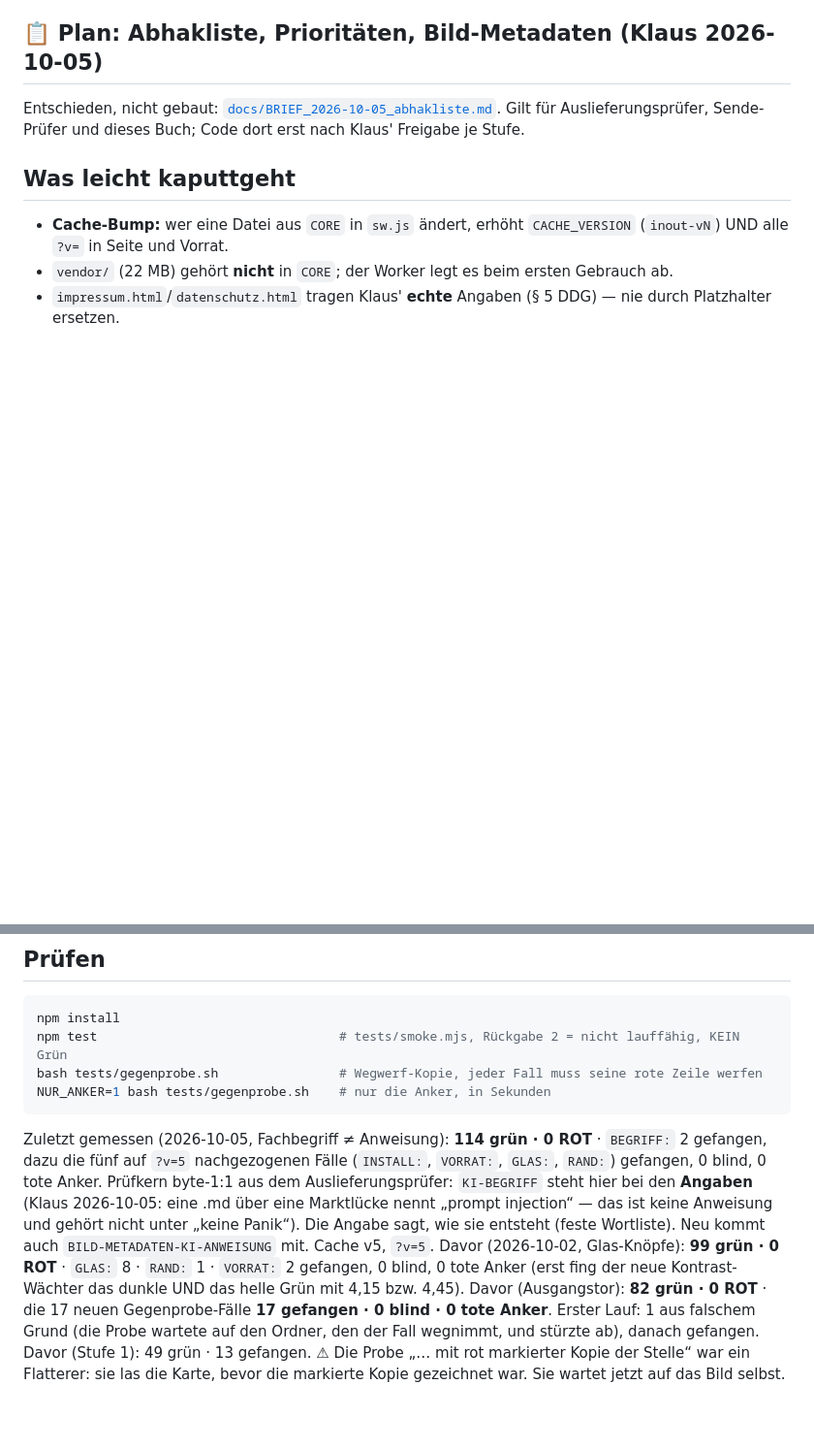
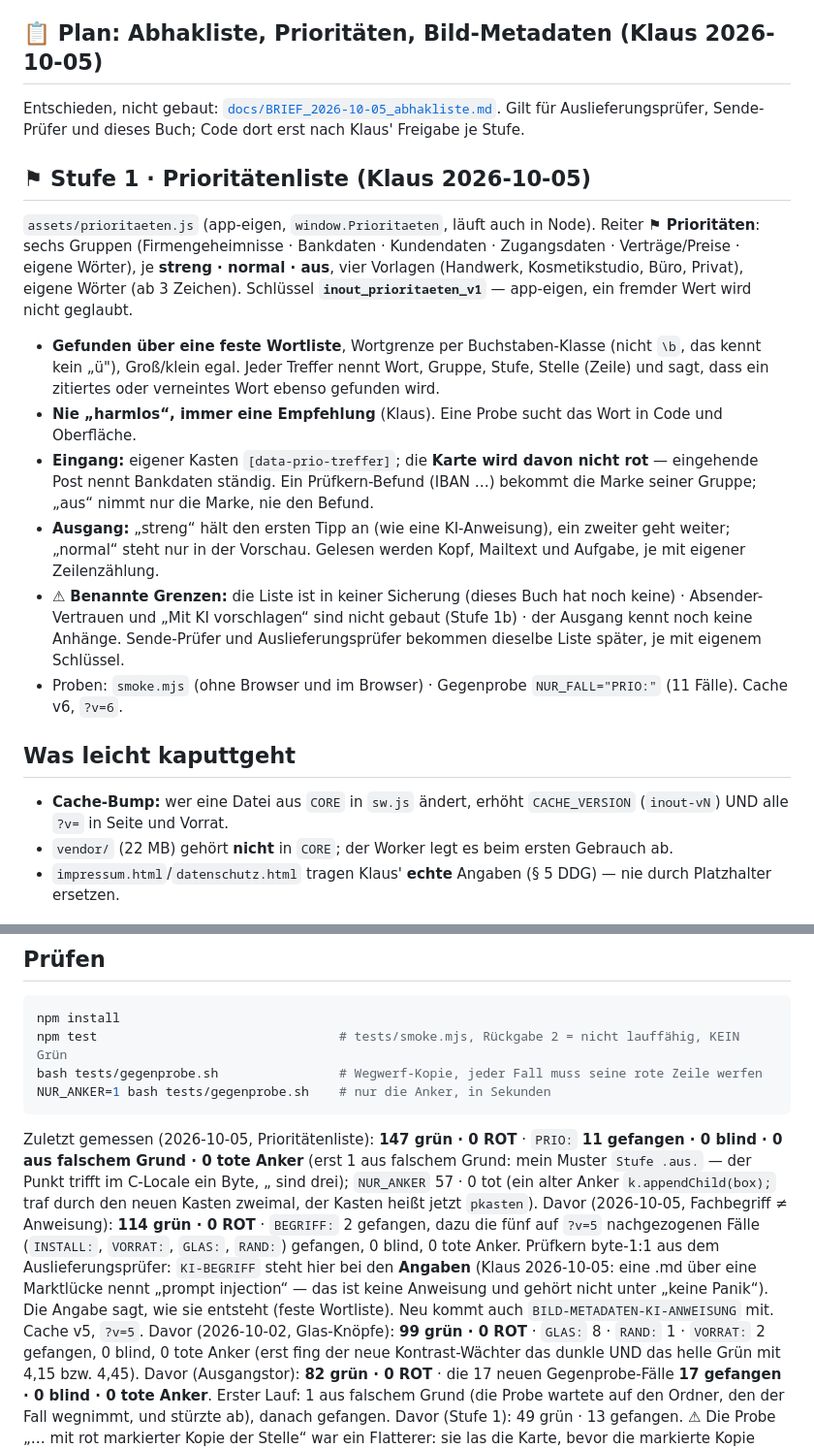
Before and after one commit to lausiklauskn-png/Mein-In-and-Out-Book, a Markdown page: CLAUDE.md, 2 parts joined by grey strips. Shown at 97% size. Rendered like a GitHub page; blank space fills up the shorter version.

Commit message:
Doku: Stufe 1 Prioritätenliste, Messung
Co-Authored-By: Claude Opus 5.5 <noreply@anthropic.com>
Claude-Session: https://claude.ai/code/session_018hAdFa2pVURj2LN6uzMpxq

````diff
--- a/CLAUDE.md
+++ b/CLAUDE.md
@@ -116,6 +116,29 @@ Cache v4, `?v=4`. ⚠ Wer die `?v=` erhöht, zieht die Anker in `tests/gegenprob
 Entschieden, nicht gebaut: [`docs/BRIEF_2026-10-05_abhakliste.md`](docs/BRIEF_2026-10-05_abhakliste.md).
 Gilt für Auslieferungsprüfer, Sende-Prüfer und dieses Buch; Code dort erst nach Klaus' Freigabe je Stufe.
 
+## ⚑ Stufe 1 · Prioritätenliste (Klaus 2026-10-05)
+
+`assets/prioritaeten.js` (app-eigen, `window.Prioritaeten`, läuft auch in Node).
+Reiter **⚑ Prioritäten**: sechs Gruppen (Firmengeheimnisse · Bankdaten · Kundendaten ·
+Zugangsdaten · Verträge/Preise · eigene Wörter), je **streng · normal · aus**, vier
+Vorlagen (Handwerk, Kosmetikstudio, Büro, Privat), eigene Wörter (ab 3 Zeichen).
+Schlüssel **`inout_prioritaeten_v1`** — app-eigen, ein fremder Wert wird nicht geglaubt.
+
+- **Gefunden über eine feste Wortliste**, Wortgrenze per Buchstaben-Klasse (nicht `\b`,
+  das kennt kein „ü"), Groß/klein egal. Jeder Treffer nennt Wort, Gruppe, Stufe, Stelle
+  (Zeile) und sagt, dass ein zitiertes oder verneintes Wort ebenso gefunden wird.
+- **Nie „harmlos“, immer eine Empfehlung** (Klaus). Eine Probe sucht das Wort in Code und Oberfläche.
+- **Eingang:** eigener Kasten `[data-prio-treffer]`; die **Karte wird davon nicht rot** —
+  eingehende Post nennt Bankdaten ständig. Ein Prüfkern-Befund (IBAN …) bekommt die Marke
+  seiner Gruppe; „aus“ nimmt nur die Marke, nie den Befund.
+- **Ausgang:** „streng“ hält den ersten Tipp an (wie eine KI-Anweisung), ein zweiter geht
+  weiter; „normal“ steht nur in der Vorschau. Gelesen werden Kopf, Mailtext und Aufgabe, je mit eigener Zeilenzählung.
+- ⚠ **Benannte Grenzen:** die Liste ist in keiner Sicherung (dieses Buch hat noch keine) ·
+  Absender-Vertrauen und „Mit KI vorschlagen“ sind nicht gebaut (Stufe 1b) · der Ausgang
+  kennt noch keine Anhänge. Sende-Prüfer und Auslieferungsprüfer bekommen dieselbe Liste
+  später, je mit eigenem Schlüssel.
+- Proben: `smoke.mjs` (ohne Browser und im Browser) · Gegenprobe `NUR_FALL="PRIO:"` (11 Fälle). Cache v6, `?v=6`.
+
 ## Was leicht kaputtgeht
 
 - **Cache-Bump:** wer eine Datei aus `CORE` in `sw.js` ändert, erhöht
@@ -134,7 +157,8 @@ bash tests/gegenprobe.sh                # Wegwerf-Kopie, jeder Fall muss seine r
 NUR_ANKER=1 bash tests/gegenprobe.sh    # nur die Anker, in Sekunden
 ```
 
-Zuletzt gemessen (2026-10-05, Fachbegriff ≠ Anweisung): **114 grün · 0 ROT** · `BEGRIFF:` 2 gefangen, dazu die fünf auf `?v=5` nachgezogenen Fälle (`INSTALL:`, `VORRAT:`, `GLAS:`, `RAND:`) gefangen, 0 blind, 0 tote Anker. Prüfkern byte-1:1 aus dem Auslieferungsprüfer: `KI-BEGRIFF` steht hier bei den **Angaben** (Klaus 2026-10-05: eine .md über eine Marktlücke nennt „prompt injection“ — das ist keine Anweisung und gehört nicht unter „keine Panik“). Die Angabe sagt, wie sie entsteht (feste Wortliste). Neu kommt auch `BILD-METADATEN-KI-ANWEISUNG` mit. Cache v5, `?v=5`.
+Zuletzt gemessen (2026-10-05, Prioritätenliste): **147 grün · 0 ROT** · `PRIO:` **11 gefangen · 0 blind · 0 aus falschem Grund · 0 tote Anker** (erst 1 aus falschem Grund: mein Muster `Stufe .aus.` — der Punkt trifft im C-Locale ein Byte, „ sind drei); `NUR_ANKER` 57 · 0 tot (ein alter Anker `k.appendChild(box);` traf durch den neuen Kasten zweimal, der Kasten heißt jetzt `pkasten`).
+Davor (2026-10-05, Fachbegriff ≠ Anweisung): **114 grün · 0 ROT** · `BEGRIFF:` 2 gefangen, dazu die fünf auf `?v=5` nachgezogenen Fälle (`INSTALL:`, `VORRAT:`, `GLAS:`, `RAND:`) gefangen, 0 blind, 0 tote Anker. Prüfkern byte-1:1 aus dem Auslieferungsprüfer: `KI-BEGRIFF` steht hier bei den **Angaben** (Klaus 2026-10-05: eine .md über eine Marktlücke nennt „prompt injection“ — das ist keine Anweisung und gehört nicht unter „keine Panik“). Die Angabe sagt, wie sie entsteht (feste Wortliste). Neu kommt auch `BILD-METADATEN-KI-ANWEISUNG` mit. Cache v5, `?v=5`.
 Davor (2026-10-02, Glas-Knöpfe): **99 grün · 0 ROT** · `GLAS:` 8 · `RAND:` 1 · `VORRAT:` 2 gefangen, 0 blind, 0 tote Anker (erst fing der neue Kontrast-Wächter das dunkle UND das helle Grün mit 4,15 bzw. 4,45). Davor (Ausgangstor): **82 grün · 0 ROT** · die 17 neuen
 Gegenprobe-Fälle **17 gefangen · 0 blind · 0 tote Anker**. Erster Lauf: 1 aus falschem Grund
 (die Probe wartete auf den Ordner, den der Fall wegnimmt, und stürzte ab), danach gefangen. Davor (Stufe 1): 49 grün · 13 gefangen.
````
Also changed, not shown: docs/BRIEF_2026-10-05_abhakliste.md (+2 -0 lines).
